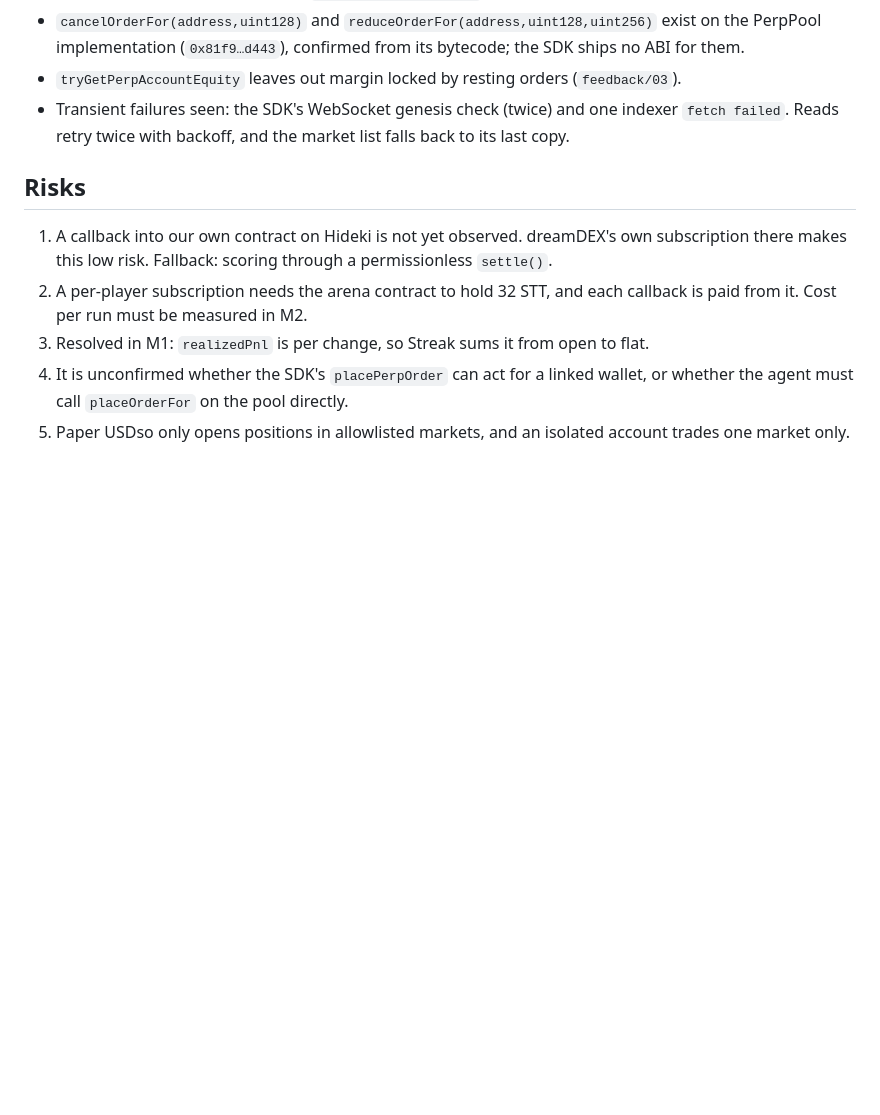
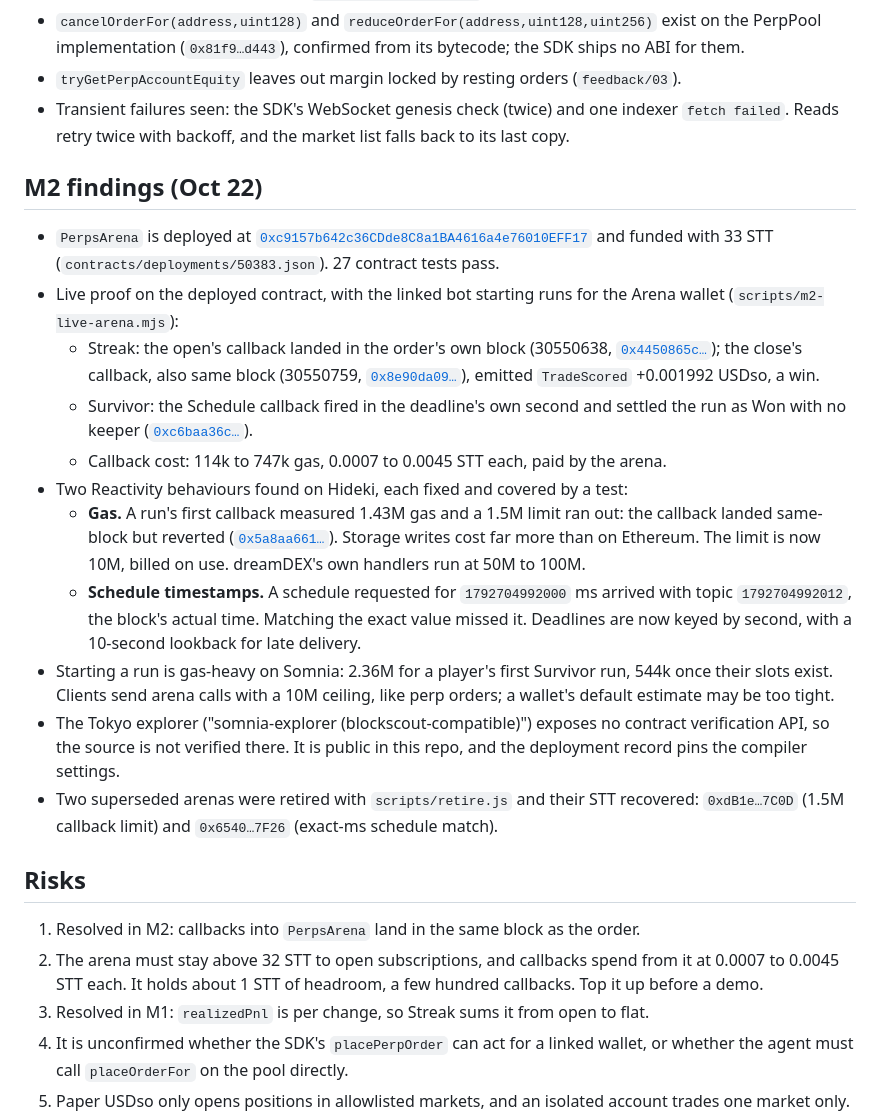
Before and after one commit to Saber1Y/dreamarena-perps, a Markdown page: PLAN.md, the part around the change. Drawn GitHub-style; blank space fills up the shorter version.

```diff
--- a/PLAN.md
+++ b/PLAN.md
@@ -104,10 +104,24 @@ Scripts are in `scripts/` (`m0-markets.mjs`, `m0-event-rate.mjs`, `m0-first-orde
 - `tryGetPerpAccountEquity` leaves out margin locked by resting orders (`feedback/03`).
 - Transient failures seen: the SDK's WebSocket genesis check (twice) and one indexer `fetch failed`. Reads retry twice with backoff, and the market list falls back to its last copy.
 
+## M2 findings (Oct 22)
+
+- `PerpsArena` is deployed at [`0xc9157b642c36CDde8C8a1BA4616a4e76010EFF17`](https://explorer.testnet.somnia.network/tokyo/address/0xc9157b642c36CDde8C8a1BA4616a4e76010EFF17) and funded with 33 STT (`contracts/deployments/50383.json`). 27 contract tests pass.
+- Live proof on the deployed contract, with the linked bot starting runs for the Arena wallet (`scripts/m2-live-arena.mjs`):
+  - Streak: the open's callback landed in the order's own block (30550638, [`0x4450865c…`](https://explorer.testnet.somnia.network/tokyo/tx/0x4450865c111541cfcf3a9c68f73fd848d7c24284cb25b1fee6bfcfc087712ff6)); the close's callback, also same block (30550759, [`0x8e90da09…`](https://explorer.testnet.somnia.network/tokyo/tx/0x8e90da0985db9c977d068441325f8377b8e1a626ed52d91d1befeb8ddfd2d132)), emitted `TradeScored` +0.001992 USDso, a win.
+  - Survivor: the Schedule callback fired in the deadline's own second and settled the run as Won with no keeper ([`0xc6baa36c…`](https://explorer.testnet.somnia.network/tokyo/tx/0xc6baa36ce1f2c84fc92dce099f39a75cfa4253d3d27d2b4940f130d571e7cd6d)).
+  - Callback cost: 114k to 747k gas, 0.0007 to 0.0045 STT each, paid by the arena.
+- Two Reactivity behaviours found on Hideki, each fixed and covered by a test:
+  - **Gas.** A run's first callback measured 1.43M gas and a 1.5M limit ran out: the callback landed same-block but reverted ([`0x5a8aa661…`](https://explorer.testnet.somnia.network/tokyo/tx/0x5a8aa661dcc2dd3c8657570bc4a214136af74521961f6e61b6f63516ed766cff)). Storage writes cost far more than on Ethereum. The limit is now 10M, billed on use. dreamDEX's own handlers run at 50M to 100M.
+  - **Schedule timestamps.** A schedule requested for `1792704992000` ms arrived with topic `1792704992012`, the block's actual time. Matching the exact value missed it. Deadlines are now keyed by second, with a 10-second lookback for late delivery.
+- Starting a run is gas-heavy on Somnia: 2.36M for a player's first Survivor run, 544k once their slots exist. Clients send arena calls with a 10M ceiling, like perp orders; a wallet's default estimate may be too tight.
+- The Tokyo explorer ("somnia-explorer (blockscout-compatible)") exposes no contract verification API, so the source is not verified there. It is public in this repo, and the deployment record pins the compiler settings.
+- Two superseded arenas were retired with `scripts/retire.js` and their STT recovered: `0xdB1e…7C0D` (1.5M callback limit) and `0x6540…7F26` (exact-ms schedule match).
+
 ## Risks
 
-1. A callback into our own contract on Hideki is not yet observed. dreamDEX's own subscription there makes this low risk. Fallback: scoring through a permissionless `settle()`.
-2. A per-player subscription needs the arena contract to hold 32 STT, and each callback is paid from it. Cost per run must be measured in M2.
+1. Resolved in M2: callbacks into `PerpsArena` land in the same block as the order.
+2. The arena must stay above 32 STT to open subscriptions, and callbacks spend from it at 0.0007 to 0.0045 STT each. It holds about 1 STT of headroom, a few hundred callbacks. Top it up before a demo.
 3. Resolved in M1: `realizedPnl` is per change, so Streak sums it from open to flat.
 4. It is unconfirmed whether the SDK's `placePerpOrder` can act for a linked wallet, or whether the agent must call `placeOrderFor` on the pool directly.
 5. Paper USDso only opens positions in allowlisted markets, and an isolated account trades one market only.
```
Also changed, not shown: README.md (+40 -2 lines).
